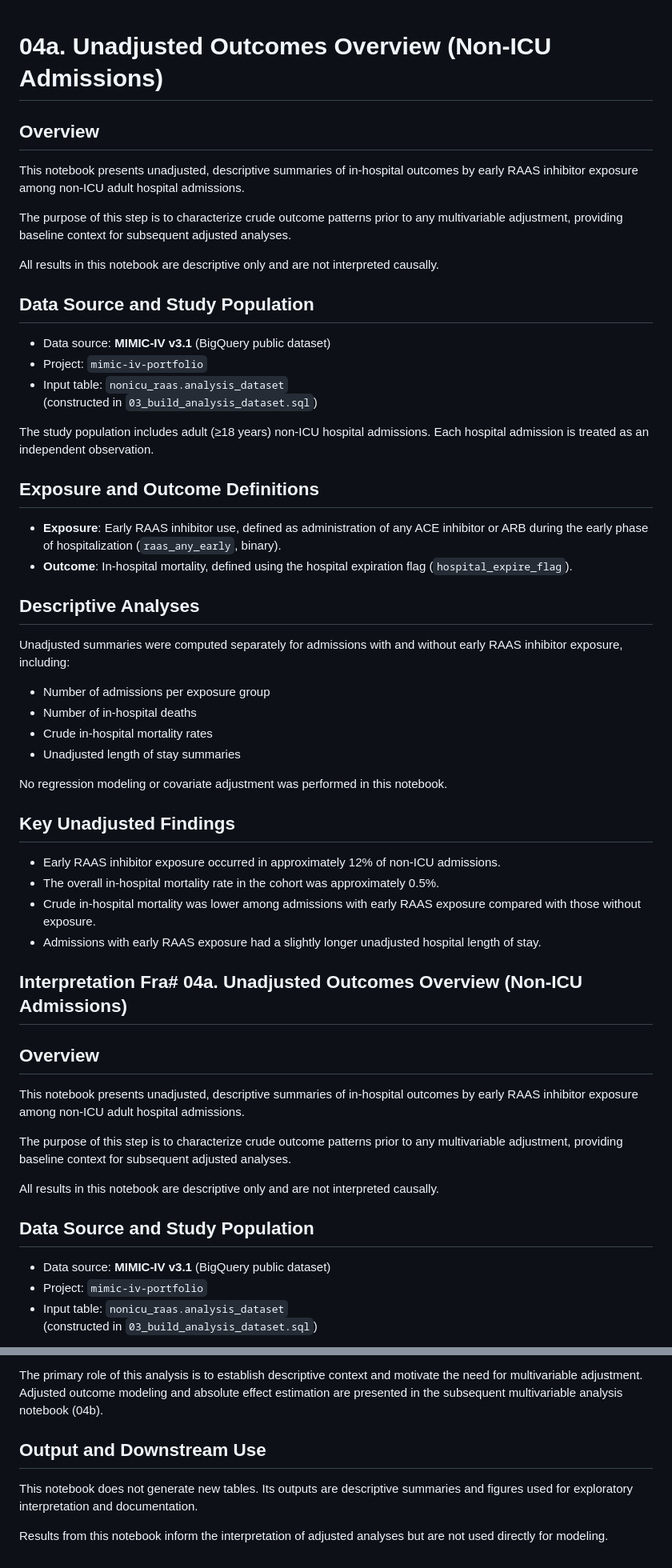
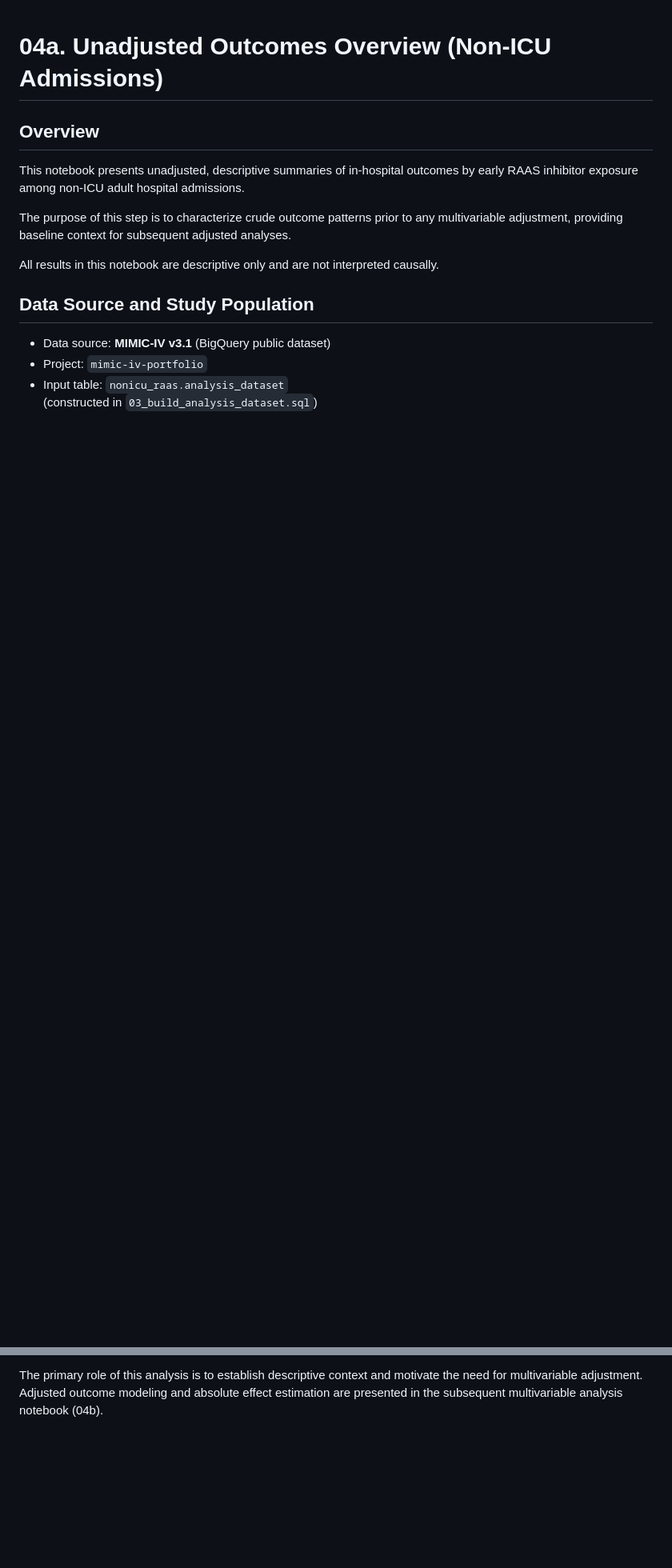
Before and after one commit to makotoy56/mimic-iv-nonicu-medication, a Markdown page: docs/04a_unadjusted_outcomes_SHORT.md, 2 parts joined by grey strips. Shown at 80% size. Rendered like a GitHub page; blank space fills up the shorter version.

```diff
--- a/docs/04a_unadjusted_outcomes_SHORT.md
+++ b/docs/04a_unadjusted_outcomes_SHORT.md
@@ -1,47 +1,4 @@
 # 04a. Unadjusted Outcomes Overview (Non-ICU Admissions)
-
-## Overview
-
-This notebook presents unadjusted, descriptive summaries of in-hospital outcomes by early RAAS inhibitor exposure among non-ICU adult hospital admissions.
-
-The purpose of this step is to characterize crude outcome patterns prior to any multivariable adjustment, providing baseline context for subsequent adjusted analyses.
-
-All results in this notebook are descriptive only and are not interpreted causally.
-
-## Data Source and Study Population
-
-- Data source: **MIMIC-IV v3.1** (BigQuery public dataset)
-- Project: `mimic-iv-portfolio`
-- Input table: `nonicu_raas.analysis_dataset`
-  (constructed in `03_build_analysis_dataset.sql`)
-
-The study population includes adult (≥18 years) non-ICU hospital admissions.
-Each hospital admission is treated as an independent observation.
-
-## Exposure and Outcome Definitions
-
-- **Exposure**: Early RAAS inhibitor use, defined as administration of any ACE inhibitor or ARB during the early phase of hospitalization (`raas_any_early`, binary).
-- **Outcome**: In-hospital mortality, defined using the hospital expiration flag (`hospital_expire_flag`).
-
-## Descriptive Analyses
-
-Unadjusted summaries were computed separately for admissions with and without early RAAS inhibitor exposure, including:
-
-- Number of admissions per exposure group
-- Number of in-hospital deaths
-- Crude in-hospital mortality rates
-- Unadjusted length of stay summaries
-
-No regression modeling or covariate adjustment was performed in this notebook.
-
-## Key Unadjusted Findings
-
-- Early RAAS inhibitor exposure occurred in approximately 12% of non-ICU admissions.
-- The overall in-hospital mortality rate in the cohort was approximately 0.5%.
-- Crude in-hospital mortality was lower among admissions with early RAAS exposure compared with those without exposure.
-- Admissions with early RAAS exposure had a slightly longer unadjusted hospital length of stay.
-
-## Interpretation Fra# 04a. Unadjusted Outcomes Overview (Non-ICU Admissions)
 
 ## Overview
 
@@ -108,10 +65,3 @@ Accordingly, these results should not be interpreted as evidence of a causal or
 
 The primary role of this analysis is to establish descriptive context and motivate the need for multivariable adjustment.
 Adjusted outcome modeling and absolute effect estimation are presented in the subsequent multivariable analysis notebook (04b).
-
-## Output and Downstream Use
-
-This notebook does not generate new tables.
-Its outputs are descriptive summaries and figures used for exploratory interpretation and documentation.
-
-Results from this notebook inform the interpretation of adjusted analyses but are not used directly for modeling.
```
